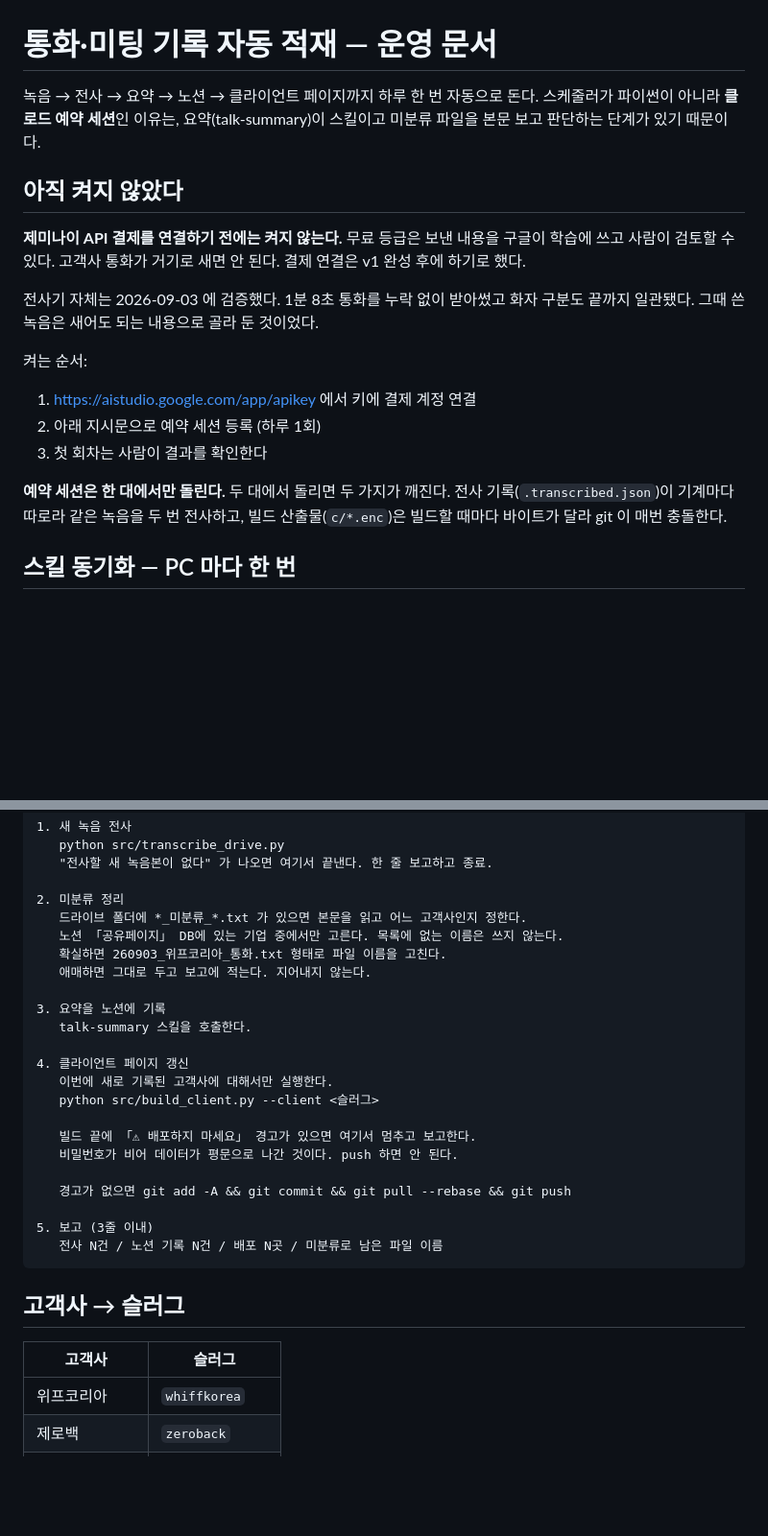
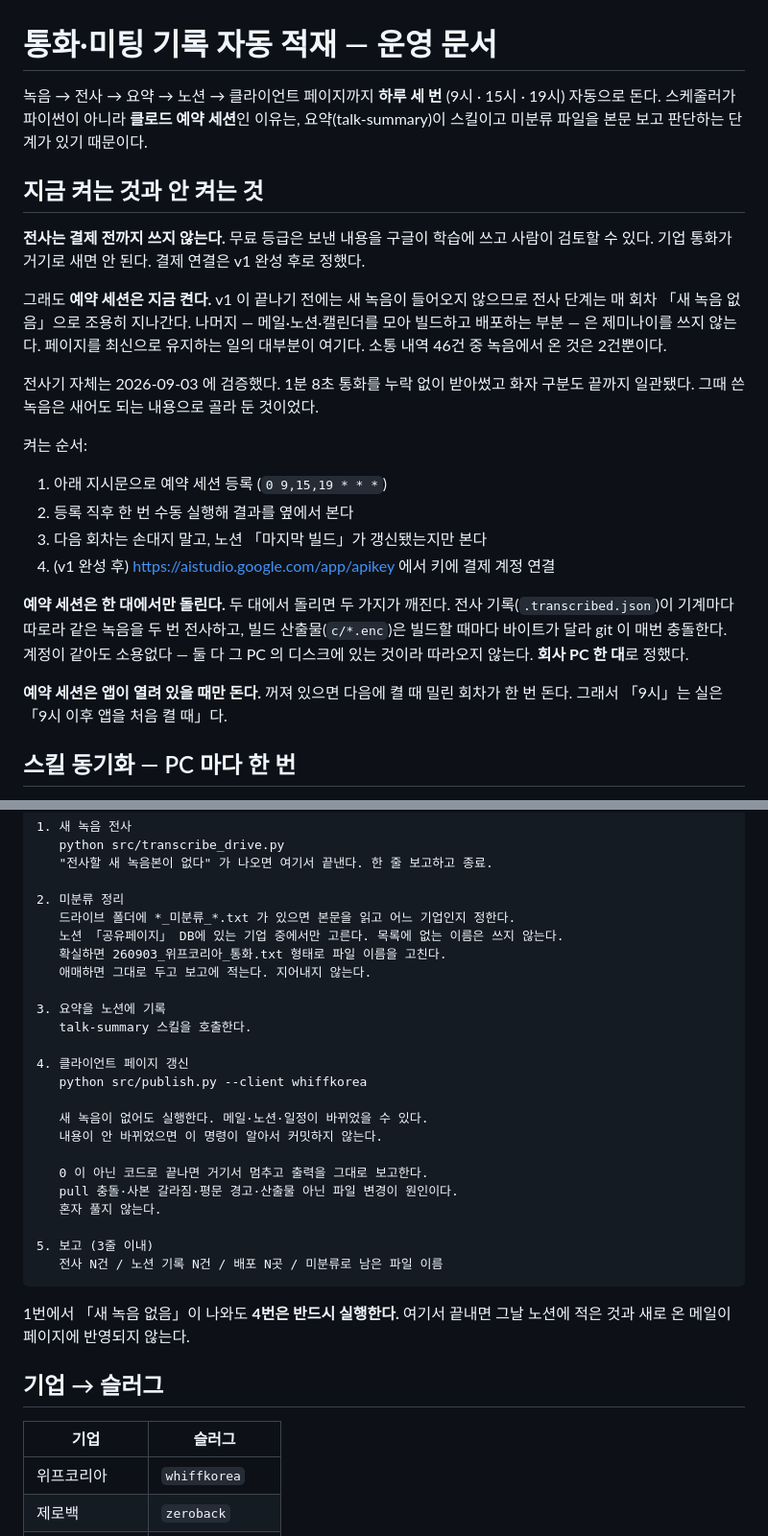
Before and after one commit to bluep2000-hub/growthhigh-clientpage, a Markdown page: docs/자동화_운영.md, 2 parts joined by grey strips. Shown at 96% size. GitHub-like rendering; blank space fills up the shorter version.

Commit message:
publish.py 를 표준 경로로 삼고 용어를 기업으로 맞춘다
담당자가 평소에 칠 명령을 하나로 줄인다. build_client.py 를 직접 부르는
자리는 남기되, 문서의 기본 경로는 publish.py 다.

자동화 문서는 세 가지를 반영한다.
  하루 세 번(9시·15시·19시)으로 늘렸다
  전사는 결제 전까지 「새 녹음 없음」으로 지나가므로 나머지는 지금 켠다
  1번에서 새 녹음이 없어도 4번은 실행한다. 여기서 끝내면 그날 노션에 적은
  것과 새로 온 메일이 페이지에 반영되지 않는다

용어는 CONTEXT.md 가 정한 「기업」으로 맞춘다. 노션 속성명 `고객사 정보`
와 메일 폴더 `Inbox.고객사.*` 는 그대로 둔다 — 바깥에 이미 있는 이름이고
코드가 그 이름으로 읽는다.

Co-Authored-By: Claude Opus 5 <noreply@anthropic.com>

````diff
--- a/docs/자동화_운영.md
+++ b/docs/자동화_운영.md
@@ -1,26 +1,39 @@
 # 통화·미팅 기록 자동 적재 — 운영 문서
 
-녹음 → 전사 → 요약 → 노션 → 클라이언트 페이지까지 하루 한 번 자동으로 돈다.
-스케줄러가 파이썬이 아니라 **클로드 예약 세션**인 이유는, 요약(talk-summary)이
-스킬이고 미분류 파일을 본문 보고 판단하는 단계가 있기 때문이다.
+녹음 → 전사 → 요약 → 노션 → 클라이언트 페이지까지 **하루 세 번**
+(9시 · 15시 · 19시) 자동으로 돈다. 스케줄러가 파이썬이 아니라 **클로드 예약
+세션**인 이유는, 요약(talk-summary)이 스킬이고 미분류 파일을 본문 보고
+판단하는 단계가 있기 때문이다.
 
-## 아직 켜지 않았다
+## 지금 켜는 것과 안 켜는 것
 
-**제미나이 API 결제를 연결하기 전에는 켜지 않는다.**
-무료 등급은 보낸 내용을 구글이 학습에 쓰고 사람이 검토할 수 있다.
-고객사 통화가 거기로 새면 안 된다. 결제 연결은 v1 완성 후에 하기로 했다.
+**전사는 결제 전까지 쓰지 않는다.** 무료 등급은 보낸 내용을 구글이 학습에
+쓰고 사람이 검토할 수 있다. 기업 통화가 거기로 새면 안 된다. 결제 연결은
+v1 완성 후로 정했다.
+
+그래도 **예약 세션은 지금 켠다.** v1 이 끝나기 전에는 새 녹음이 들어오지
+않으므로 전사 단계는 매 회차 「새 녹음 없음」으로 조용히 지나간다. 나머지 —
+메일·노션·캘린더를 모아 빌드하고 배포하는 부분 — 은 제미나이를 쓰지 않는다.
+페이지를 최신으로 유지하는 일의 대부분이 여기다. 소통 내역 46건 중 녹음에서
+온 것은 2건뿐이다.
 
 전사기 자체는 2026-09-03 에 검증했다. 1분 8초 통화를 누락 없이 받아썼고
 화자 구분도 끝까지 일관됐다. 그때 쓴 녹음은 새어도 되는 내용으로 골라 둔 것이었다.
 
 켜는 순서:
-1. https://aistudio.google.com/app/apikey 에서 키에 결제 계정 연결
-2. 아래 지시문으로 예약 세션 등록 (하루 1회)
-3. 첫 회차는 사람이 결과를 확인한다
+1. 아래 지시문으로 예약 세션 등록 (`0 9,15,19 * * *`)
+2. 등록 직후 한 번 수동 실행해 결과를 옆에서 본다
+3. 다음 회차는 손대지 말고, 노션 「마지막 빌드」가 갱신됐는지만 본다
+4. (v1 완성 후) https://aistudio.google.com/app/apikey 에서 키에 결제 계정 연결
 
 **예약 세션은 한 대에서만 돌린다.** 두 대에서 돌리면 두 가지가 깨진다.
 전사 기록(`.transcribed.json`)이 기계마다 따로라 같은 녹음을 두 번 전사하고,
 빌드 산출물(`c/*.enc`)은 빌드할 때마다 바이트가 달라 git 이 매번 충돌한다.
+계정이 같아도 소용없다 — 둘 다 그 PC 의 디스크에 있는 것이라 따라오지 않는다.
+**회사 PC 한 대**로 정했다.
+
+**예약 세션은 앱이 열려 있을 때만 돈다.** 꺼져 있으면 다음에 켤 때 밀린
+회차가 한 번 돈다. 그래서 「9시」는 실은 「9시 이후 앱을 처음 켤 때」다.
 
 ## 스킬 동기화 — PC 마다 한 번
 
@@ -51,7 +64,7 @@ cp skills/talk-summary/SKILL.md ~/.claude/skills/talk-summary/
    "전사할 새 녹음본이 없다" 가 나오면 여기서 끝낸다. 한 줄 보고하고 종료.
 
 2. 미분류 정리
-   드라이브 폴더에 *_미분류_*.txt 가 있으면 본문을 읽고 어느 고객사인지 정한다.
+   드라이브 폴더에 *_미분류_*.txt 가 있으면 본문을 읽고 어느 기업인지 정한다.
    노션 「공유페이지」 DB에 있는 기업 중에서만 고른다. 목록에 없는 이름은 쓰지 않는다.
    확실하면 260903_위프코리아_통화.txt 형태로 파일 이름을 고친다.
    애매하면 그대로 두고 보고에 적는다. 지어내지 않는다.
@@ -60,21 +73,25 @@ cp skills/talk-summary/SKILL.md ~/.claude/skills/talk-summary/
    talk-summary 스킬을 호출한다.
 
 4. 클라이언트 페이지 갱신
-   이번에 새로 기록된 고객사에 대해서만 실행한다.
-   python src/build_client.py --client <슬러그>
+   python src/publish.py --client whiffkorea
 
-   빌드 끝에 「⚠ 배포하지 마세요」 경고가 있으면 여기서 멈추고 보고한다.
-   비밀번호가 비어 데이터가 평문으로 나간 것이다. push 하면 안 된다.
+   새 녹음이 없어도 실행한다. 메일·노션·일정이 바뀌었을 수 있다.
+   내용이 안 바뀌었으면 이 명령이 알아서 커밋하지 않는다.
 
-   경고가 없으면 git add -A && git commit && git pull --rebase && git push
+   0 이 아닌 코드로 끝나면 거기서 멈추고 출력을 그대로 보고한다.
+   pull 충돌·사본 갈라짐·평문 경고·산출물 아닌 파일 변경이 원인이다.
+   혼자 풀지 않는다.
 
 5. 보고 (3줄 이내)
    전사 N건 / 노션 기록 N건 / 배포 N곳 / 미분류로 남은 파일 이름
 ```
 
-## 고객사 → 슬러그
+1번에서 「새 녹음 없음」이 나와도 **4번은 반드시 실행한다.** 여기서 끝내면
+그날 노션에 적은 것과 새로 온 메일이 페이지에 반영되지 않는다.
 
-| 고객사 | 슬러그 |
+## 기업 → 슬러그
+
+| 기업 | 슬러그 |
 |---|---|
 | 위프코리아 | `whiffkorea` |
 | 제로백 | `zeroback` |
````
Also changed, not shown: other parts of docs/자동화_운영.md (+2 -2 lines), CLAUDE.md (+18 -7 lines), README.md (+1 -1 lines).
